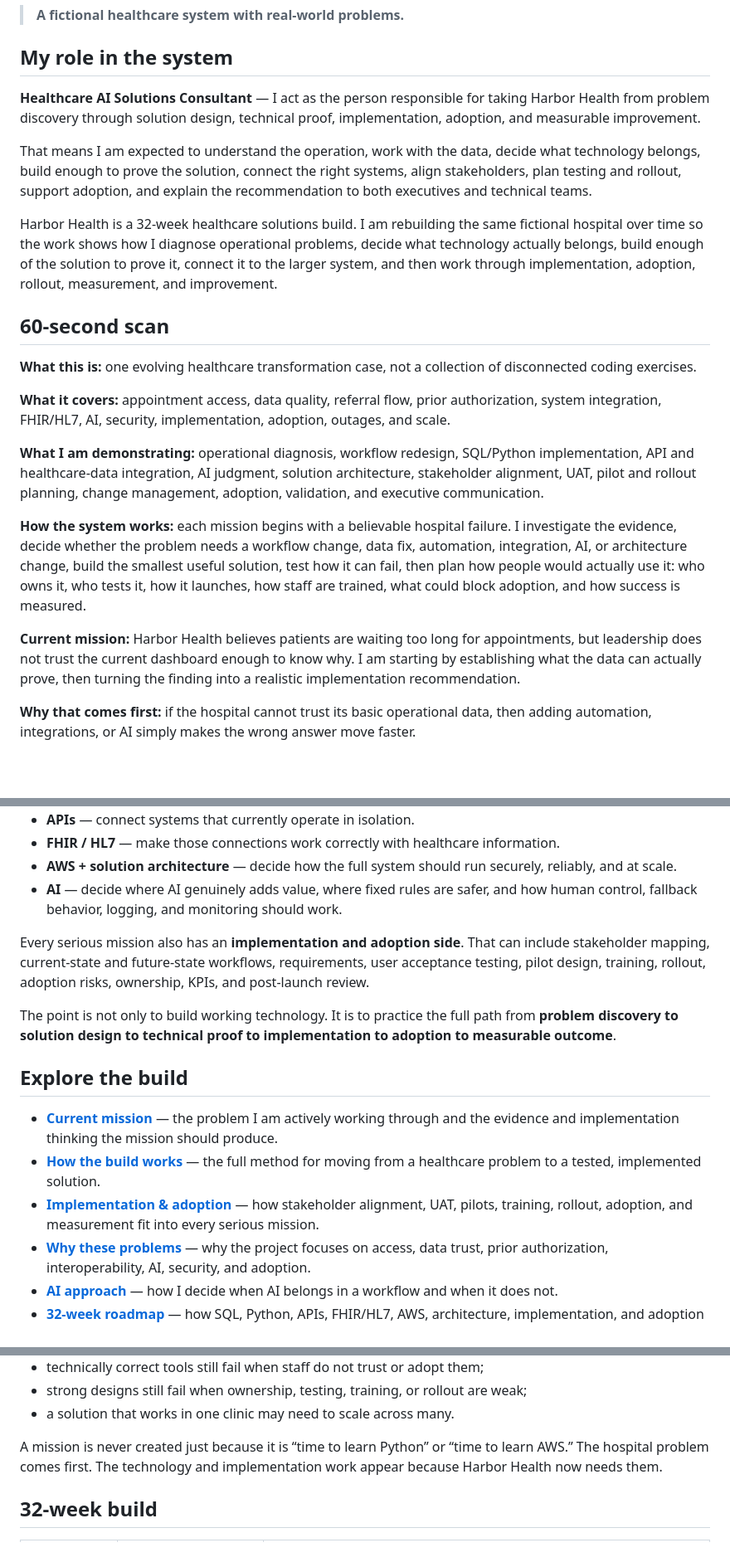
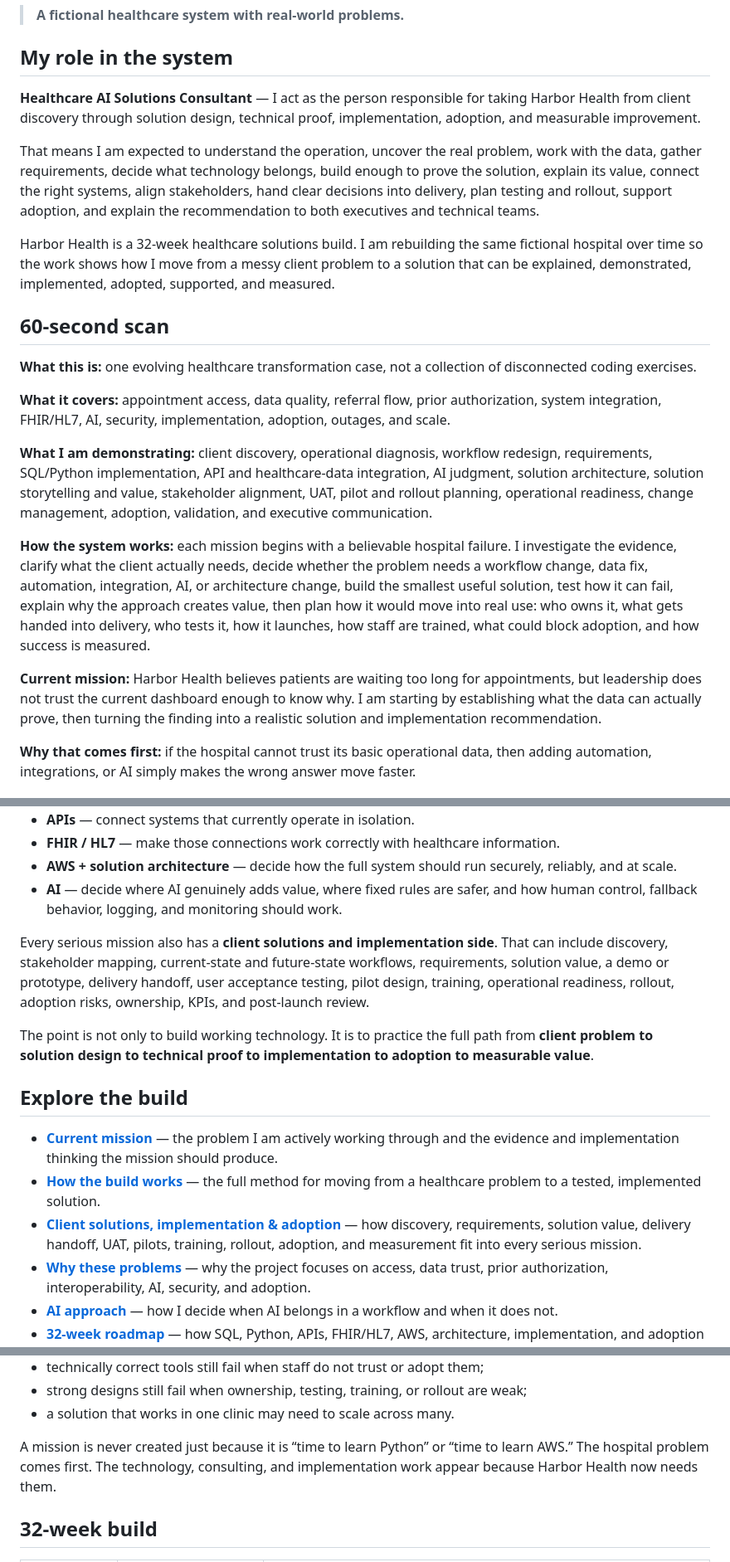
Before and after one commit to jcoulthurst2-maker/harbor-health-solutions-lab, a Markdown page: README.md, 3 parts joined by grey strips. Shown at 83% size. Drawn GitHub-style; blank space fills up the shorter version.

Commit message:
Add client discovery and value layer to public Harbor Health overview

```diff
--- a/README.md
+++ b/README.md
@@ -4,11 +4,11 @@
 
 ## My role in the system
 
-**Healthcare AI Solutions Consultant** — I act as the person responsible for taking Harbor Health from problem discovery through solution design, technical proof, implementation, adoption, and measurable improvement.
+**Healthcare AI Solutions Consultant** — I act as the person responsible for taking Harbor Health from client discovery through solution design, technical proof, implementation, adoption, and measurable improvement.
 
-That means I am expected to understand the operation, work with the data, decide what technology belongs, build enough to prove the solution, connect the right systems, align stakeholders, plan testing and rollout, support adoption, and explain the recommendation to both executives and technical teams.
+That means I am expected to understand the operation, uncover the real problem, work with the data, gather requirements, decide what technology belongs, build enough to prove the solution, explain its value, connect the right systems, align stakeholders, hand clear decisions into delivery, plan testing and rollout, support adoption, and explain the recommendation to both executives and technical teams.
 
-Harbor Health is a 32-week healthcare solutions build. I am rebuilding the same fictional hospital over time so the work shows how I diagnose operational problems, decide what technology actually belongs, build enough of the solution to prove it, connect it to the larger system, and then work through implementation, adoption, rollout, measurement, and improvement.
+Harbor Health is a 32-week healthcare solutions build. I am rebuilding the same fictional hospital over time so the work shows how I move from a messy client problem to a solution that can be explained, demonstrated, implemented, adopted, supported, and measured.
 
 ## 60-second scan
 
@@ -16,11 +16,11 @@ Harbor Health is a 32-week healthcare solutions build. I am rebuilding the same
 
 **What it covers:** appointment access, data quality, referral flow, prior authorization, system integration, FHIR/HL7, AI, security, implementation, adoption, outages, and scale.
 
-**What I am demonstrating:** operational diagnosis, workflow redesign, SQL/Python implementation, API and healthcare-data integration, AI judgment, solution architecture, stakeholder alignment, UAT, pilot and rollout planning, change management, adoption, validation, and executive communication.
+**What I am demonstrating:** client discovery, operational diagnosis, workflow redesign, requirements, SQL/Python implementation, API and healthcare-data integration, AI judgment, solution architecture, solution storytelling and value, stakeholder alignment, UAT, pilot and rollout planning, operational readiness, change management, adoption, validation, and executive communication.
 
-**How the system works:** each mission begins with a believable hospital failure. I investigate the evidence, decide whether the problem needs a workflow change, data fix, automation, integration, AI, or architecture change, build the smallest useful solution, test how it can fail, then plan how people would actually use it: who owns it, who tests it, how it launches, how staff are trained, what could block adoption, and how success is measured.
+**How the system works:** each mission begins with a believable hospital failure. I investigate the evidence, clarify what the client actually needs, decide whether the problem needs a workflow change, data fix, automation, integration, AI, or architecture change, build the smallest useful solution, test how it can fail, explain why the approach creates value, then plan how it would move into real use: who owns it, what gets handed into delivery, who tests it, how it launches, how staff are trained, what could block adoption, and how success is measured.
 
-**Current mission:** Harbor Health believes patients are waiting too long for appointments, but leadership does not trust the current dashboard enough to know why. I am starting by establishing what the data can actually prove, then turning the finding into a realistic implementation recommendation.
+**Current mission:** Harbor Health believes patients are waiting too long for appointments, but leadership does not trust the current dashboard enough to know why. I am starting by establishing what the data can actually prove, then turning the finding into a realistic solution and implementation recommendation.
 
 **Why that comes first:** if the hospital cannot trust its basic operational data, then adding automation, integrations, or AI simply makes the wrong answer move faster.
 
@@ -35,15 +35,15 @@ The technical skills are introduced because the hospital problem requires them:
 - **AWS + solution architecture** — decide how the full system should run securely, reliably, and at scale.
 - **AI** — decide where AI genuinely adds value, where fixed rules are safer, and how human control, fallback behavior, logging, and monitoring should work.
 
-Every serious mission also has an **implementation and adoption side**. That can include stakeholder mapping, current-state and future-state workflows, requirements, user acceptance testing, pilot design, training, rollout, adoption risks, ownership, KPIs, and post-launch review.
+Every serious mission also has a **client solutions and implementation side**. That can include discovery, stakeholder mapping, current-state and future-state workflows, requirements, solution value, a demo or prototype, delivery handoff, user acceptance testing, pilot design, training, operational readiness, rollout, adoption risks, ownership, KPIs, and post-launch review.
 
-The point is not only to build working technology. It is to practice the full path from **problem discovery to solution design to technical proof to implementation to adoption to measurable outcome**.
+The point is not only to build working technology. It is to practice the full path from **client problem to solution design to technical proof to implementation to adoption to measurable value**.
 
 ## Explore the build
 
 - **[Current mission](docs/CURRENT-MISSION.md)** — the problem I am actively working through and the evidence and implementation thinking the mission should produce.
 - **[How the build works](docs/HOW-THE-BUILD-WORKS.md)** — the full method for moving from a healthcare problem to a tested, implemented solution.
-- **[Implementation & adoption](docs/IMPLEMENTATION-ADOPTION.md)** — how stakeholder alignment, UAT, pilots, training, rollout, adoption, and measurement fit into every serious mission.
+- **[Client solutions, implementation & adoption](docs/IMPLEMENTATION-ADOPTION.md)** — how discovery, requirements, solution value, delivery handoff, UAT, pilots, training, rollout, adoption, and measurement fit into every serious mission.
 - **[Why these problems](docs/WHY-THESE-PROBLEMS.md)** — why the project focuses on access, data trust, prior authorization, interoperability, AI, security, and adoption.
 - **[AI approach](docs/AI-APPROACH.md)** — how I decide when AI belongs in a workflow and when it does not.
 - **[32-week roadmap](docs/ROADMAP.md)** — how SQL, Python, APIs, FHIR/HL7, AWS, architecture, implementation, and adoption build together.
@@ -66,7 +66,7 @@ The missions are built around places where healthcare operations and technology
 - strong designs still fail when ownership, testing, training, or rollout are weak;
 - a solution that works in one clinic may need to scale across many.
 
-A mission is never created just because it is “time to learn Python” or “time to learn AWS.” The hospital problem comes first. The technology and implementation work appear because Harbor Health now needs them.
+A mission is never created just because it is “time to learn Python” or “time to learn AWS.” The hospital problem comes first. The technology, consulting, and implementation work appear because Harbor Health now needs them.
 
 ## 32-week build
 
```
Also changed, not shown: other parts of README.md (+3 -3 lines).
